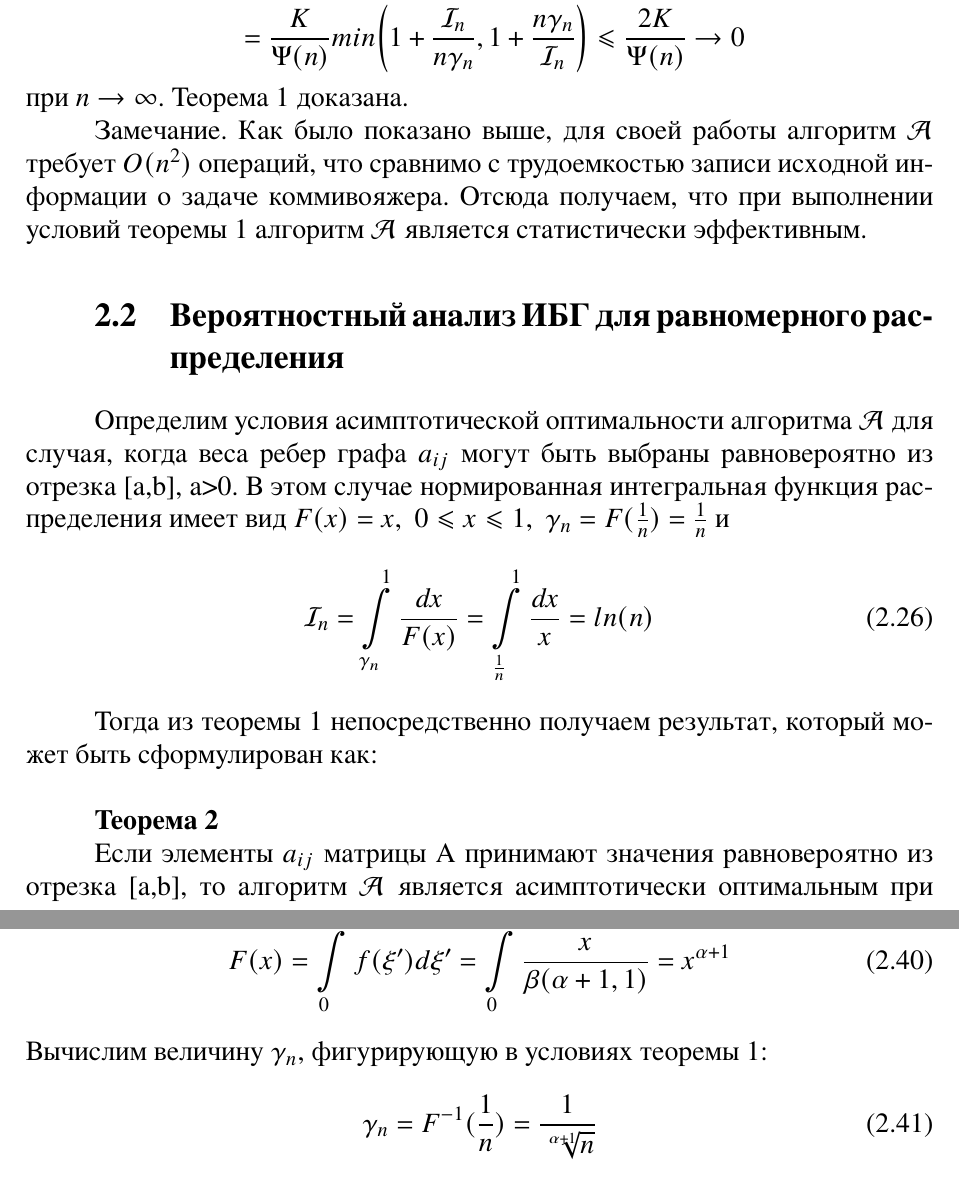
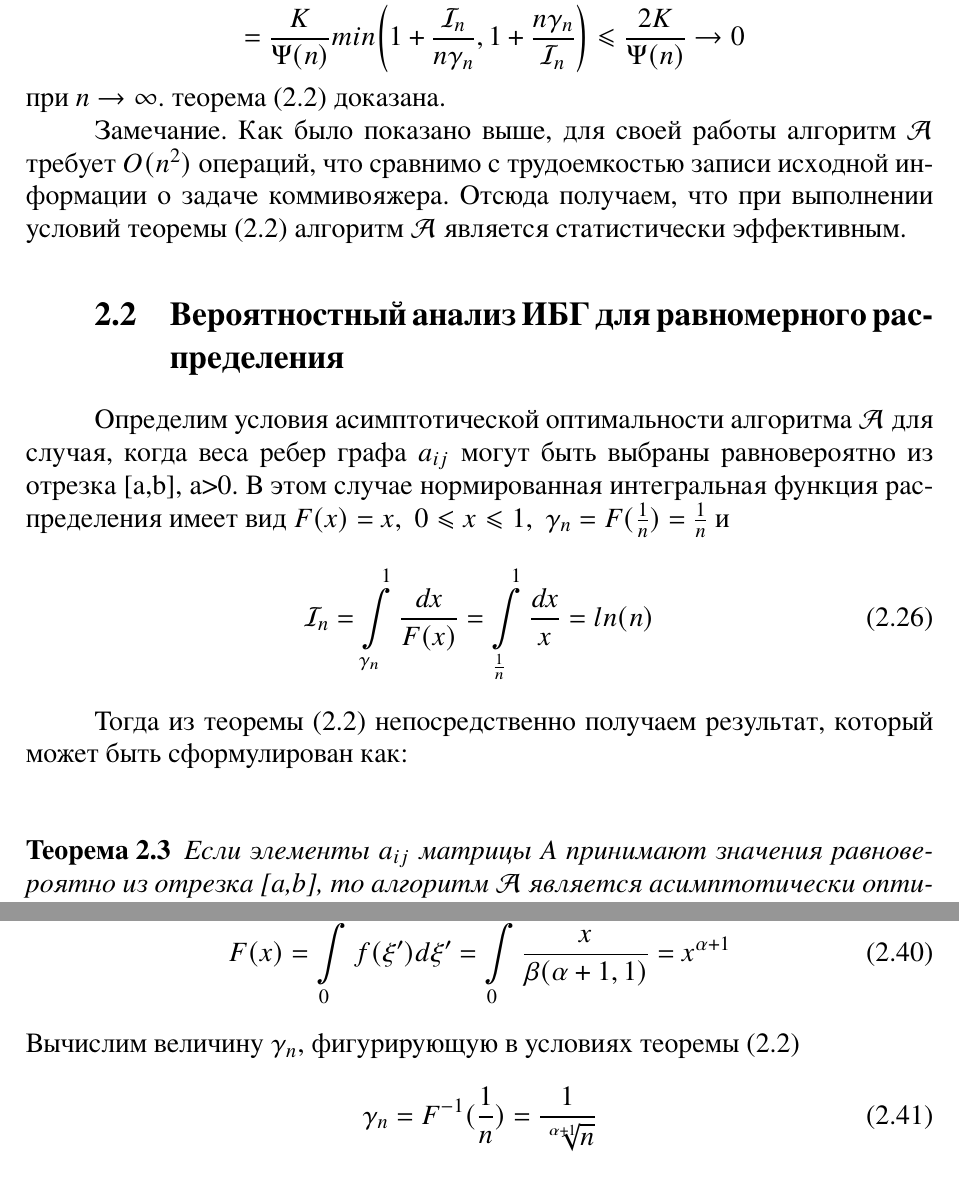
Before and after one commit to CRASHGRIM/Diploma, a LaTeX document (Введение, теорема Петрова и неравенство Чебышева.tex): two parts of pages 19 and 22 of 31, joined at a grey line, cut so that both start at the same text. The pictures show the PDF file Введение, теорема Петрова и неравенство Чебышева.pdf that the author committed with the source.

Commit message:
theorems

```diff
--- a/Введение, теорема Петрова и неравенство Чебышева.tex
+++ b/Введение, теорема Петрова и неравенство Чебышева.tex
@@ -540,12 +546,15 @@ d_k=\int\limits_0^1 (x-E(l_k))^2 d \Phi_k(x) = \int\limits_0^1 x^2 d \Phi_k(x)-
 
 Обозначим $\mathcal{I}_n = \int\limits_{\gamma_n}^1 \frac{dx}{F(x)}$, $\Psi(n)$ -- произвольная растущая от n функция, $\lim\limits_{x\to \infty} \Psi(n) = \infty $ \\
 
-\textbf{Теорема 1}
+\begin{theorem}
+\label{theoremone}
 
 Алгоритм $\mathcal{A}$ является асимптотически оптимальным при выполнении условий $\lim\limits_{{n} \to \infty} \mathcal{I}_n = \infty $ и
 \begin{equation}
 \frac{b}{a} \leqslant \frac{1}{\Psi(n)} min \{ \frac{1}{\gamma_n}, \frac{n}{\mathcal{I}_n} \}
 \end{equation}
+
+\end{theorem}
 
 Доказательство. Покажем, что при выполнении условий теоремы $\varepsilon_n \to 0$ и $\delta_n \to 0$ с ростом n. Действительно, при $K>1$ имеем:
 
@@ -557,9 +566,9 @@ d_k=\int\limits_0^1 (x-E(l_k))^2 d \Phi_k(x) = \int\limits_0^1 x^2 d \Phi_k(x)-
 = \frac{K}{\Psi(n)} min \bigg(1+\frac{\mathcal{I}_n}{n \gamma_n}, 1+\frac{n \gamma_n}{\mathcal{I}_n} \bigg) \leqslant \frac{2K}{\Psi(n)} \to 0
 \end{aligned}
 \end{equation}
-при $n \to \infty$. Теорема 1 доказана.
+при $n \to \infty$. теорема \eqref{theoremone} доказана.
 
-Замечание. Как было показано выше, для своей работы алгоритм $\mathcal{A}$ требует $O(n^2)$ операций, что сравнимо с трудоемкостью записи исходной информации о задаче коммивояжера. Отсюда получаем, что при выполнении условий теоремы 1 алгоритм $\mathcal{A}$ является статистически эффективным.\\
+Замечание. Как было показано выше, для своей работы алгоритм $\mathcal{A}$ требует $O(n^2)$ операций, что сравнимо с трудоемкостью записи исходной информации о задаче коммивояжера. Отсюда получаем, что при выполнении условий теоремы \eqref{theoremone} алгоритм $\mathcal{A}$ является статистически эффективным.\\
 
 
 \subsection{Вероятностный анализ ИБГ для равномерного распределения}
@@ -570,14 +579,16 @@ d_k=\int\limits_0^1 (x-E(l_k))^2 d \Phi_k(x) = \int\limits_0^1 x^2 d \Phi_k(x)-
 \mathcal{I}_n = \int\limits_{\gamma_n}^1 \frac{dx}{F(x)} = \int\limits_{\frac{1}{n}}^1 \frac{dx}{x} = ln(n)
 \end{equation}
 
-Тогда из теоремы 1 непосредственно получаем результат, который может быть сформулирован как:\\
+Тогда из теоремы \eqref{theoremone} непосредственно получаем результат, который может быть сформулирован как:\\
 
-\textbf{Теорема 2}
-
+\begin{theorem}
+\label{theoremtwo}
 Если элементы $a_{ij}$ матрицы А принимают значения равновероятно из отрезка [a,b], то алгоритм $\mathcal{A}$ является асимптотически оптимальным при выполнении следующего условия:
 \begin{equation}
 \frac{b}{a} \leqslant \frac{n}{ln(n)}•\frac{1}{\Psi(n)}
 \end{equation}
+
+\end{theorem}
 
 Представляет интерес оценить величины $\varepsilon_n$ и $\delta_n$, фигурирующие в соотношении \eqref{1}.
 
@@ -683,11 +694,11 @@ f(\xi') =
 \begin{equation}
 F(x) = \int\limits_0^x f(\xi')d\xi' = \int\limits_0^x \frac{x}{\beta(\alpha+1,1)} = x^{\alpha+1}
 \end{equation}
-Вычислим величину $\gamma_n$, фигурирующую в условиях теоремы 1:
+Вычислим величину $\gamma_n$, фигурирующую в условиях теоремы \eqref{theoremone}
 \begin{equation}
 \gamma_n = F^{-1}(\frac{1}{n}) = \frac{1}{\sqrt[\alpha+1]{n}}
 \end{equation}
-Тогда первое из условий теоремы 1 выполняется в силу $\alpha>0$
+Тогда первое из условий теоремы \eqref{theoremone} выполняется в силу $\alpha>0$
 \begin{equation}
 \mathcal{I}_n = \int\limits_{\gamma_n}^1 \frac{dx}{F(x)} = \int\limits_{\gamma_n}^1 \frac{dx}{x^{\alpha+1}} = \frac{1}{\alpha} (n^{\frac{\alpha}{\alpha+1}}-1) \rightarrow \infty, \; \; n\rightarrow \infty
 \end{equation}
@@ -715,8 +726,10 @@ min(1, \frac{\alpha}{1-n^{-\frac{\alpha}{\alpha+1}}}) \geqslant min(1, \alpha)
 
 \subsection{Вероятностный анализ ИБГ для показательного распределения}
 
+\begin{theorem}
+\label{theoremthree}
 
-\textbf{Теорема 3}: Задача Random Min TSP в случае показательного распределения весов ребер на $[a_n,\infty)$ решается алгоритмом ИБГ за $O(n^2)$ с оценками относительной погрешности
+Задача Random Min TSP в случае показательного распределения весов ребер на $[a_n,\infty)$ решается алгоритмом ИБГ за $O(n^2)$ с оценками относительной погрешности
 \begin{equation}
 \varepsilon_n = 5 \frac{\alpha_n/a_n}{n/ln(n)}
 \end{equation}
```
Also changed, not shown: Введение, теорема Петрова и неравенство Чебышева.pdf, Введение, теорема Петрова и неравенство Чебышева.tex (32 more changed lines), 3 other files.
